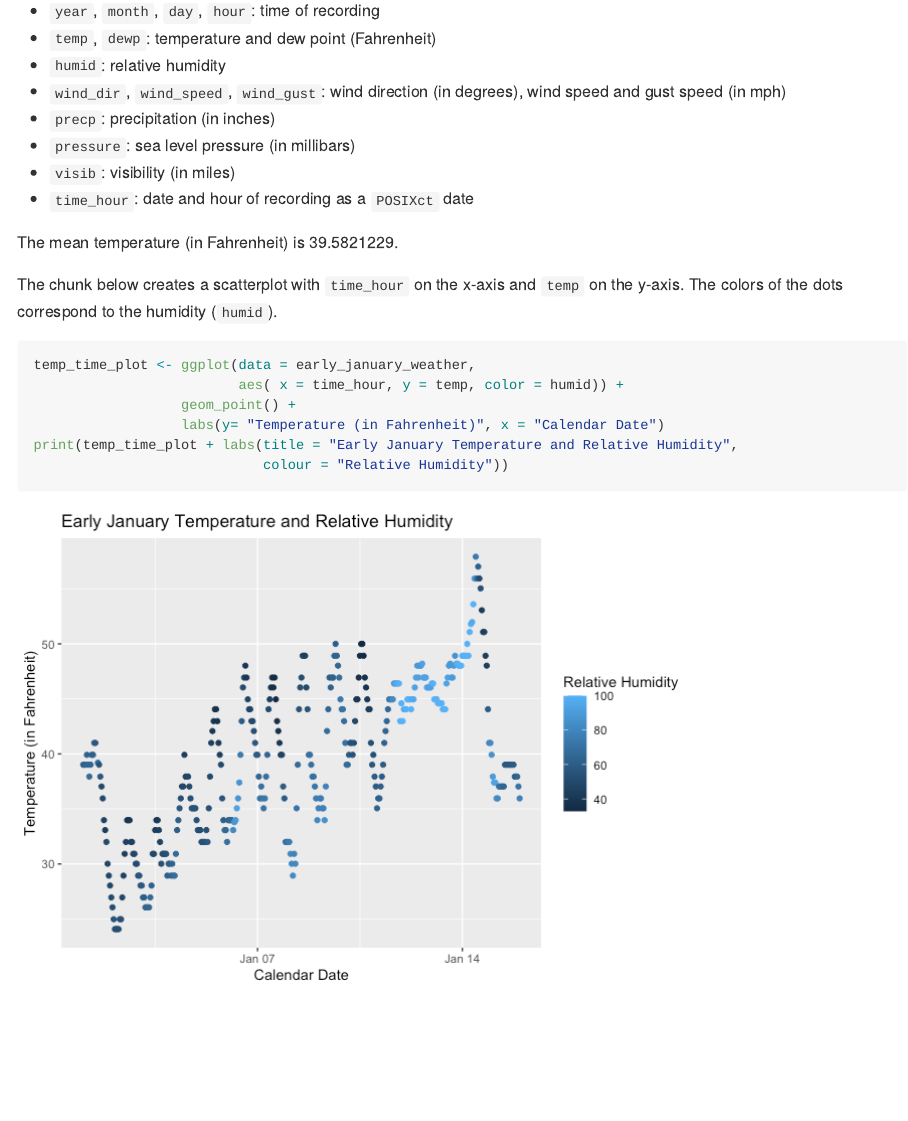
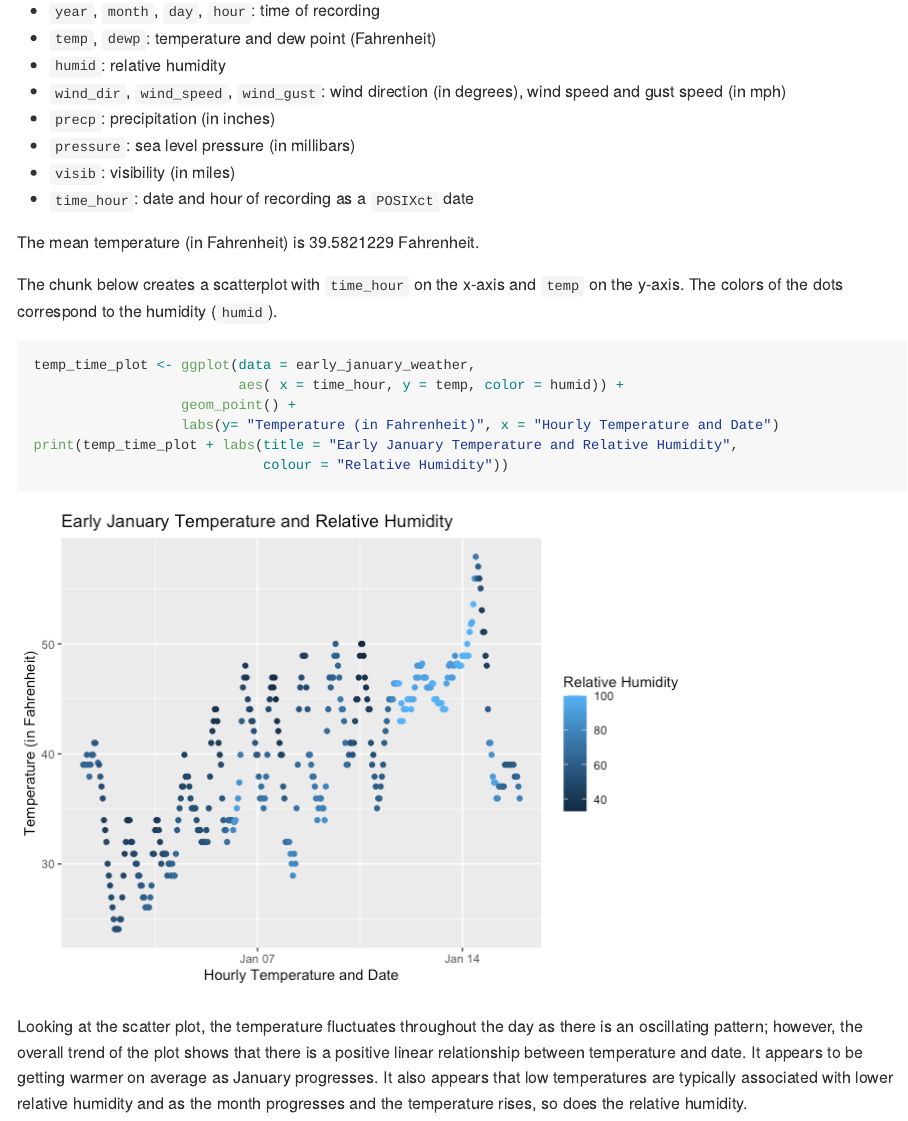
Before and after one commit to ghislainej/p8105_hw1_gj2356, an R Markdown document (p8105_hw1_gj2356.Rmd): the page in a window 1100 px wide, from 380 px down. The pictures show the output file p8105_hw1_gj2356.md that the author committed with the source, drawn offline in the style of GitHub.

Commit message:
created and saved scatter plot

````diff
--- a/p8105_hw1_gj2356.Rmd
+++ b/p8105_hw1_gj2356.Rmd
@@ -28,13 +28,13 @@ In the dataset `early_january-weather`, there are `r nrow(early_january_weather)
 * `visib`: visibility (in miles)
 * `time_hour`: date and hour of recording as a `POSIXct` date
 
-The mean temperature (in Fahrenheit) is `r mean(pull(early_january_weather,temp))`.
+The mean temperature (in Fahrenheit) is `r mean(pull(early_january_weather,temp))` Fahrenheit.
 
 The chunk below creates a scatterplot with `time_hour` on the x-axis and `temp` on the y-axis. The colors of the dots correspond to the humidity (`humid`).
 ```{r making a scatterplot}
 temp_time_plot <- ggplot(data = early_january_weather,
                          aes( x = time_hour, y = temp, color = humid)) +
                   geom_point() +
-                  labs(y= "Temperature (in Fahrenheit)", x = "Calendar Date")
+                  labs(y= "Temperature (in Fahrenheit)", x = "Hourly Temperature and Date")
 print(temp_time_plot + labs(title = "Early January Temperature and Relative Humidity",
                             colour = "Relative Humidity"))
@@ -41 +42,7 @@ print(temp_time_plot + labs(title = "Early January Temperature and Relative Humi
 ```
+
+Looking at the scatter plot, the temperature fluctuates throughout the day as there is an oscillating pattern; however, the overall trend of the plot shows that there is a positive linear relationship between temperature and date. It appears to be getting warmer on average as January progresses. It also appears that low temperatures are typically associated with lower relative humidity and as the month progresses and the temperature rises, so does the relative humidity.
+
+```{r}
+
+```
````
Also changed, not shown: p8105_hw1_gj2356.md, p8105_hw1_gj2356_files/figure-gfm/making a scatterplot-1.png, temp_time_plot.png (added), p8105_hw1_gj2356.Rmd (1 more changed lines).
